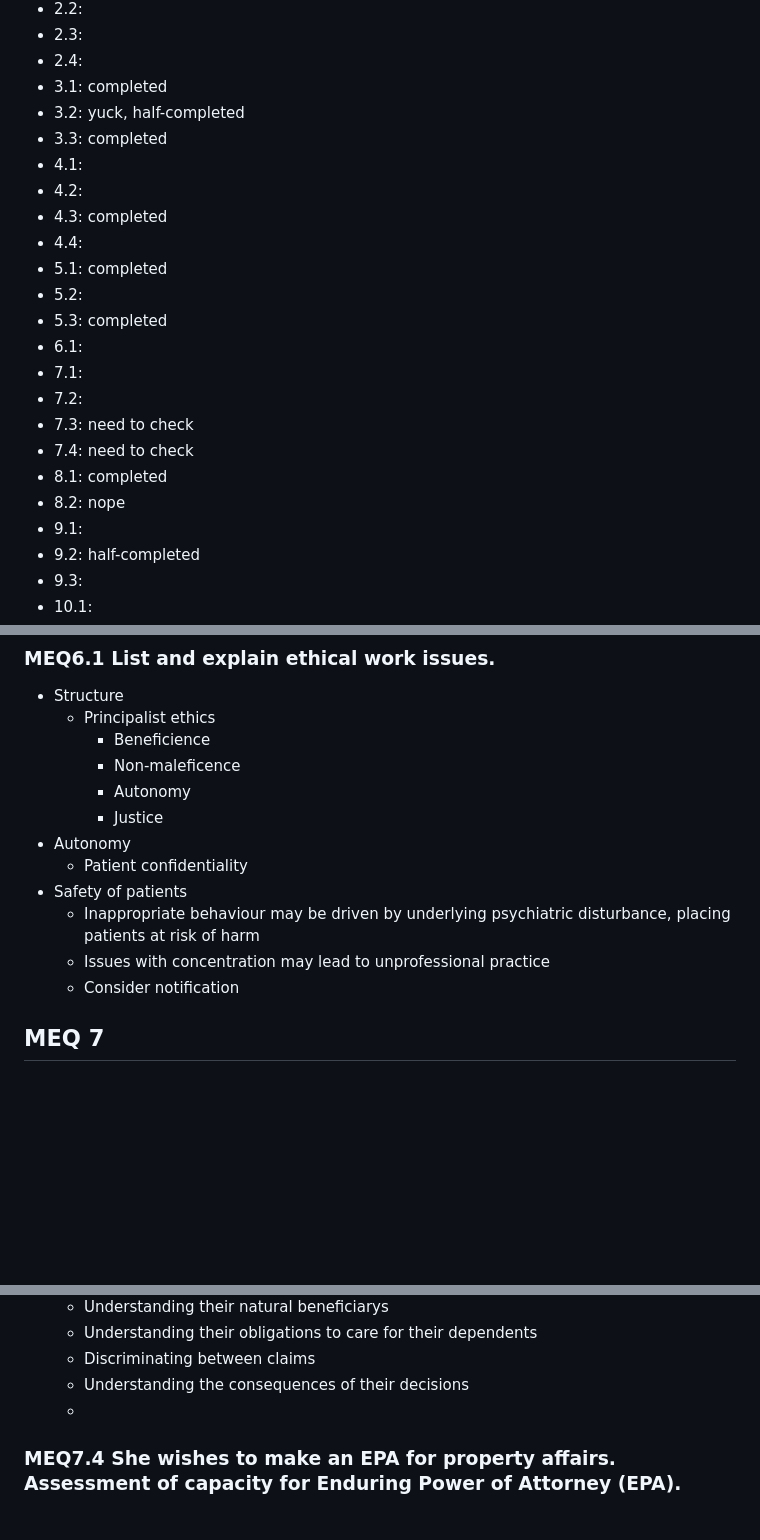
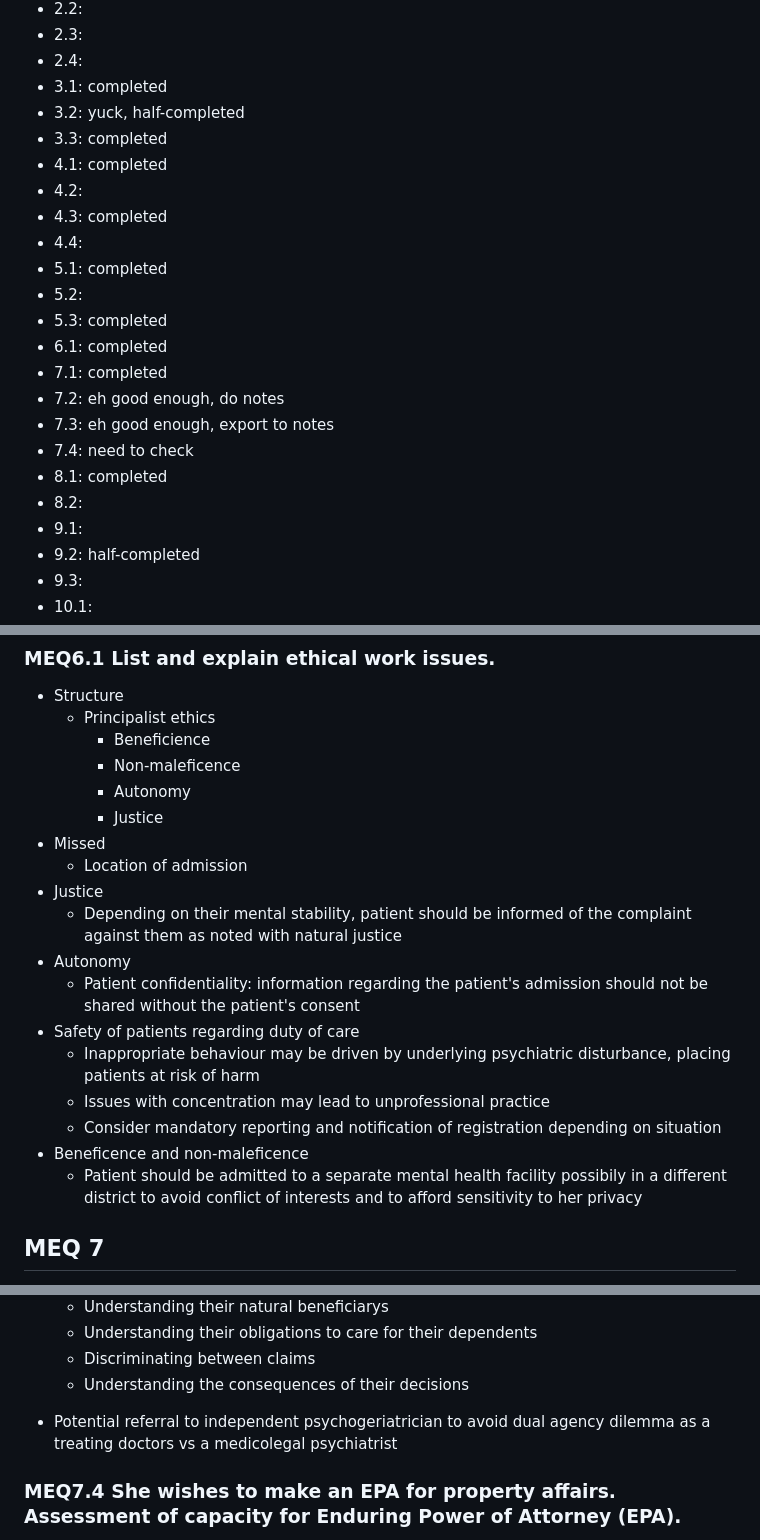
Before and after one commit to aceliwang/potatopsych, a Markdown page: Practice - PsychScene Videos.md, 3 parts joined by grey strips. GitHub-like rendering; blank space fills up the shorter version.

```diff
--- a/Practice - PsychScene Videos.md
+++ b/Practice - PsychScene Videos.md
@@ -11,20 +11,20 @@
 - 3.1: completed
 - 3.2: yuck, half-completed
 - 3.3: completed
-- 4.1:
+- 4.1: completed
 - 4.2:
 - 4.3: completed
 - 4.4:
 - 5.1: completed
 - 5.2:
 - 5.3: completed
-- 6.1:
-- 7.1:
-- 7.2:
-- 7.3: need to check
+- 6.1: completed
+- 7.1: completed
+- 7.2: eh good enough, do notes
+- 7.3: eh good enough, export to notes
 - 7.4: need to check
 - 8.1: completed
-- 8.2: nope
+- 8.2:
 - 9.1:
 - 9.2: half-completed
 - 9.3:
@@ -455,12 +455,18 @@ A 35-year-old female, Janine who works as a Career Medical Officer (CMO) at the
     - Non-maleficence
     - Autonomy
     - Justice
+- Missed
+  - Location of admission
+- Justice
+  - Depending on their mental stability, patient should be informed of the complaint against them as noted with natural justice
 - Autonomy
-  - Patient confidentiality
-- Safety of patients
+  - Patient confidentiality: information regarding the patient's admission should not be shared without the patient's consent
+- Safety of patients regarding duty of care
   - Inappropriate behaviour may be driven by underlying psychiatric disturbance, placing patients at risk of harm
   - Issues with concentration may lead to unprofessional practice
-  - Consider notification
+  - Consider mandatory reporting and notification of registration depending on situation
+- Beneficence and non-maleficence
+  - Patient should be admitted to a separate mental health facility possibily in a different district to avoid conflict of interests and to afford sensitivity to her privacy
 
 ## MEQ 7
 
@@ -541,7 +561,7 @@ You are called to carry out a home visit at Mrs Smith's house who is 72 years of
   - Understanding their obligations to care for their dependents
   - Discriminating between claims
   - Understanding the consequences of their decisions
-  -
+- Potential referral to independent psychogeriatrician to avoid dual agency dilemma as a treating doctors vs a medicolegal psychiatrist
 
 ### MEQ7.4 She wishes to make an EPA for property affairs. Assessment of capacity for Enduring Power of Attorney (EPA).
 
```
Also changed, not shown: other parts of Practice - PsychScene Videos.md (+17 -3 lines).
